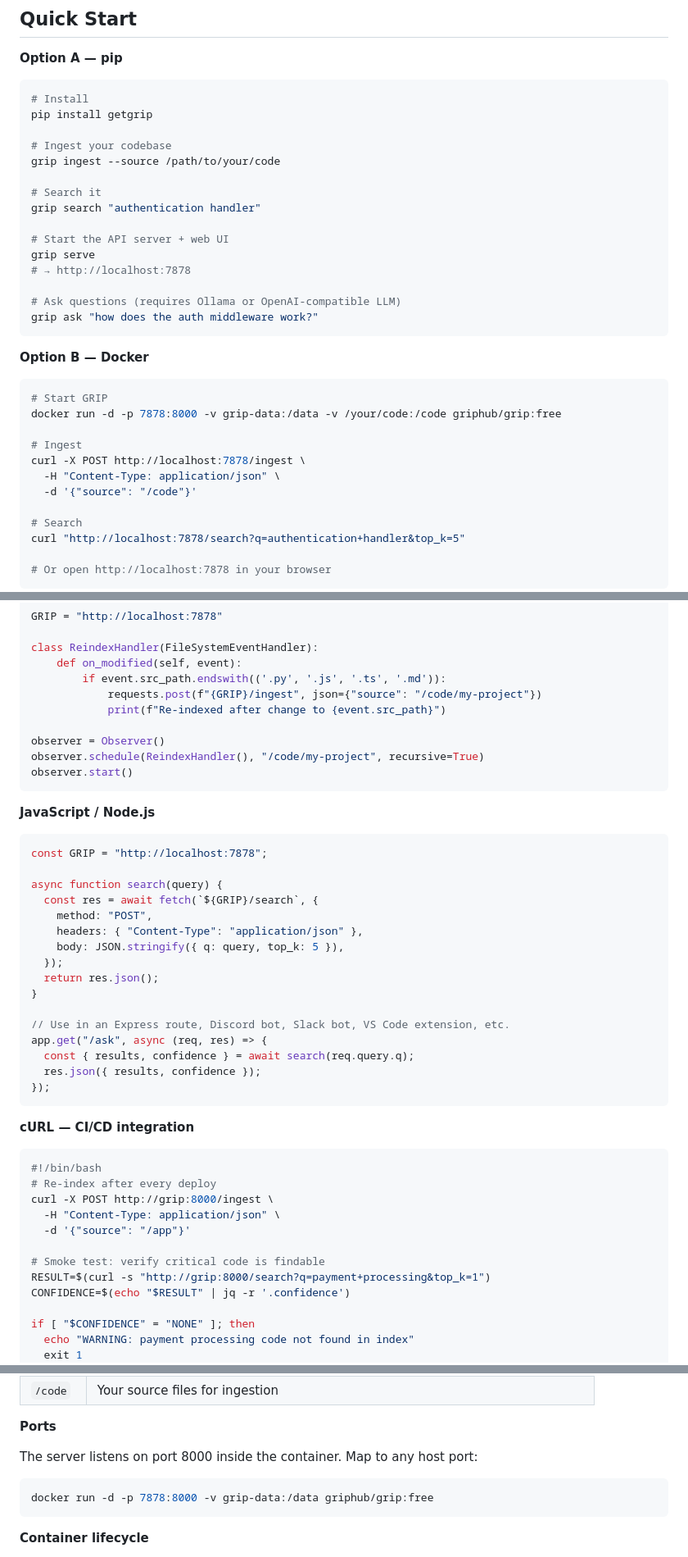
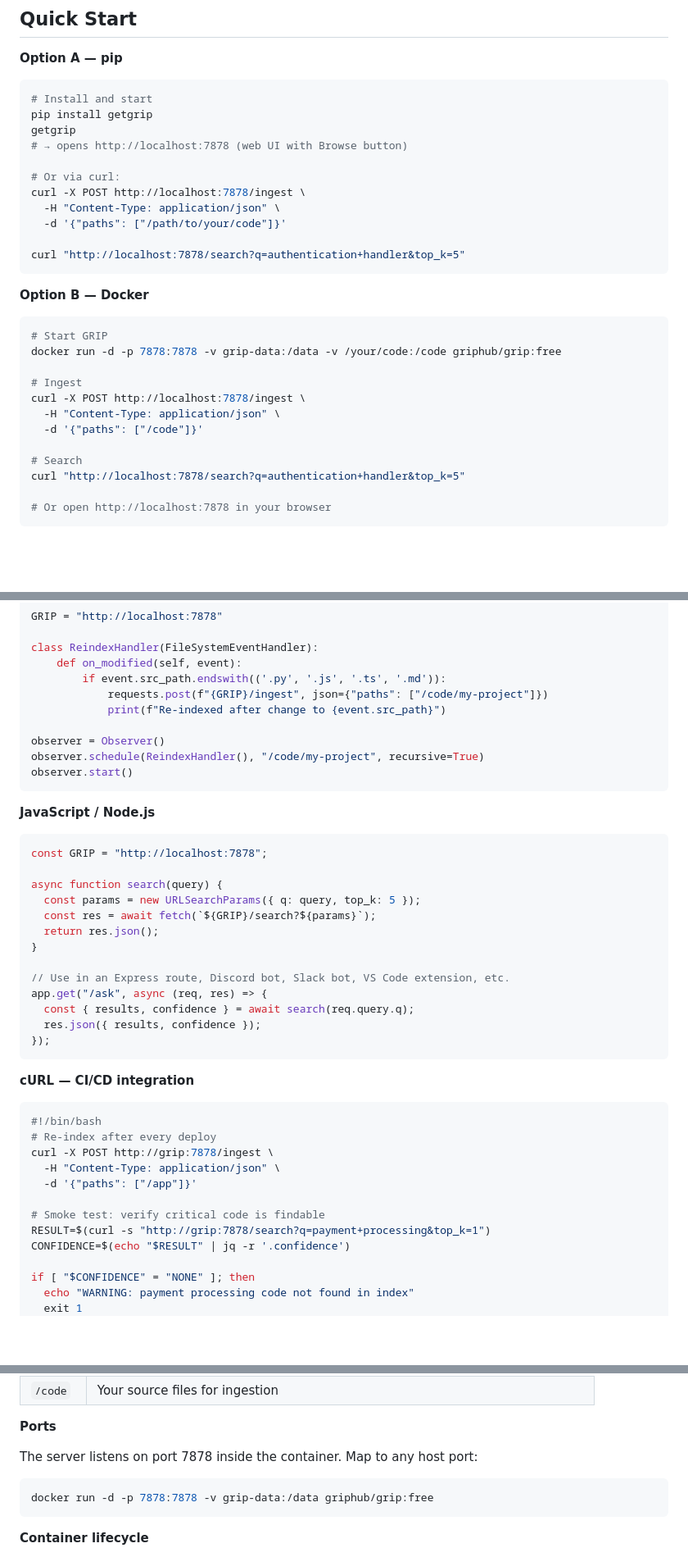
Before and after one commit to Grip-Hub/getgrip.dev, a Markdown page: GUIDE.md, 3 parts joined by grey strips. Shown at 82% size. GitHub-like rendering; blank space fills up the shorter version.

````diff
--- a/GUIDE.md
+++ b/GUIDE.md
@@ -29,33 +29,29 @@ No embedding model required. No vector database required. No API keys for core r
 **Option A — pip**
 
 ```bash
-# Install
+# Install and start
 pip install getgrip
+getgrip
+# → opens http://localhost:7878 (web UI with Browse button)
 
-# Ingest your codebase
-grip ingest --source /path/to/your/code
+# Or via curl:
+curl -X POST http://localhost:7878/ingest \
+  -H "Content-Type: application/json" \
+  -d '{"paths": ["/path/to/your/code"]}'
 
-# Search it
-grip search "authentication handler"
-
-# Start the API server + web UI
-grip serve
-# → http://localhost:7878
-
-# Ask questions (requires Ollama or OpenAI-compatible LLM)
-grip ask "how does the auth middleware work?"
+curl "http://localhost:7878/search?q=authentication+handler&top_k=5"
 ```
 
 **Option B — Docker**
 
 ```bash
 # Start GRIP
-docker run -d -p 7878:8000 -v grip-data:/data -v /your/code:/code griphub/grip:free
+docker run -d -p 7878:7878 -v grip-data:/data -v /your/code:/code griphub/grip:free
 
 # Ingest
 curl -X POST http://localhost:7878/ingest \
   -H "Content-Type: application/json" \
-  -d '{"source": "/code"}'
+  -d '{"paths": ["/code"]}'
 
 # Search
 curl "http://localhost:7878/search?q=authentication+handler&top_k=5"
@@ -505,7 +471,7 @@ GRIP = "http://localhost:7878"
 class ReindexHandler(FileSystemEventHandler):
     def on_modified(self, event):
         if event.src_path.endswith(('.py', '.js', '.ts', '.md')):
-            requests.post(f"{GRIP}/ingest", json={"source": "/code/my-project"})
+            requests.post(f"{GRIP}/ingest", json={"paths": ["/code/my-project"]})
             print(f"Re-indexed after change to {event.src_path}")
 
 observer = Observer()
@@ -519,11 +485,8 @@ observer.start()
 const GRIP = "http://localhost:7878";
 
 async function search(query) {
-  const res = await fetch(`${GRIP}/search`, {
-    method: "POST",
-    headers: { "Content-Type": "application/json" },
-    body: JSON.stringify({ q: query, top_k: 5 }),
-  });
+  const params = new URLSearchParams({ q: query, top_k: 5 });
+  const res = await fetch(`${GRIP}/search?${params}`);
   return res.json();
 }
 
@@ -539,12 +502,12 @@ app.get("/ask", async (req, res) => {
 ```bash
 #!/bin/bash
 # Re-index after every deploy
-curl -X POST http://grip:8000/ingest \
+curl -X POST http://grip:7878/ingest \
   -H "Content-Type: application/json" \
-  -d '{"source": "/app"}'
+  -d '{"paths": ["/app"]}'
 
 # Smoke test: verify critical code is findable
-RESULT=$(curl -s "http://grip:8000/search?q=payment+processing&top_k=1")
+RESULT=$(curl -s "http://grip:7878/search?q=payment+processing&top_k=1")
 CONFIDENCE=$(echo "$RESULT" | jq -r '.confidence')
 
 if [ "$CONFIDENCE" = "NONE" ]; then
@@ -729,10 +692,10 @@ All endpoints accept and return JSON. CORS is enabled for browser-based access.
 
 **Ports**
 
-The server listens on port 8000 inside the container. Map to any host port:
+The server listens on port 7878 inside the container. Map to any host port:
 
 ```bash
-docker run -d -p 7878:8000 -v grip-data:/data griphub/grip:free
+docker run -d -p 7878:7878 -v grip-data:/data griphub/grip:free
 ```
 
 **Container lifecycle**
````
Also changed, not shown: other parts of GUIDE.md (+13 -43 lines).
